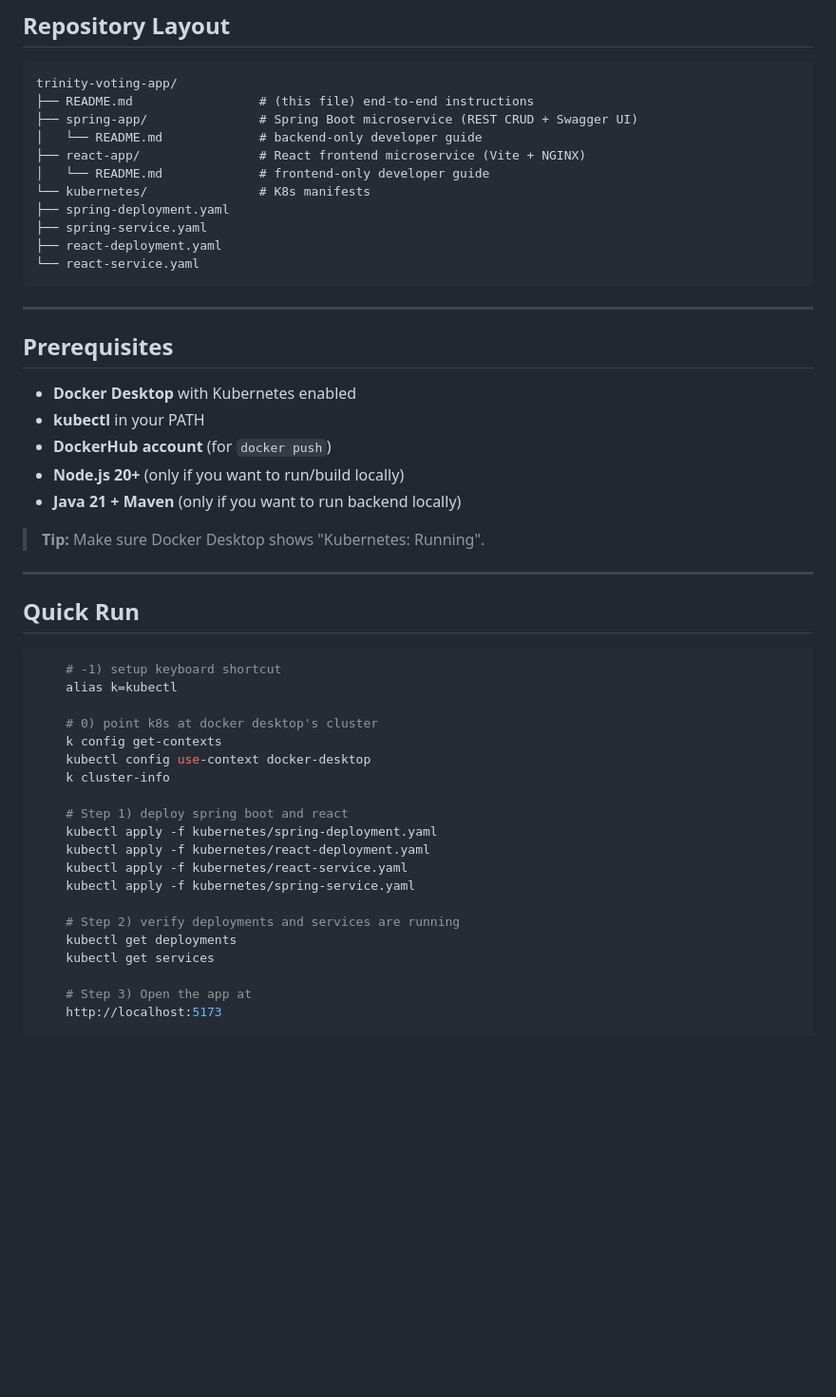
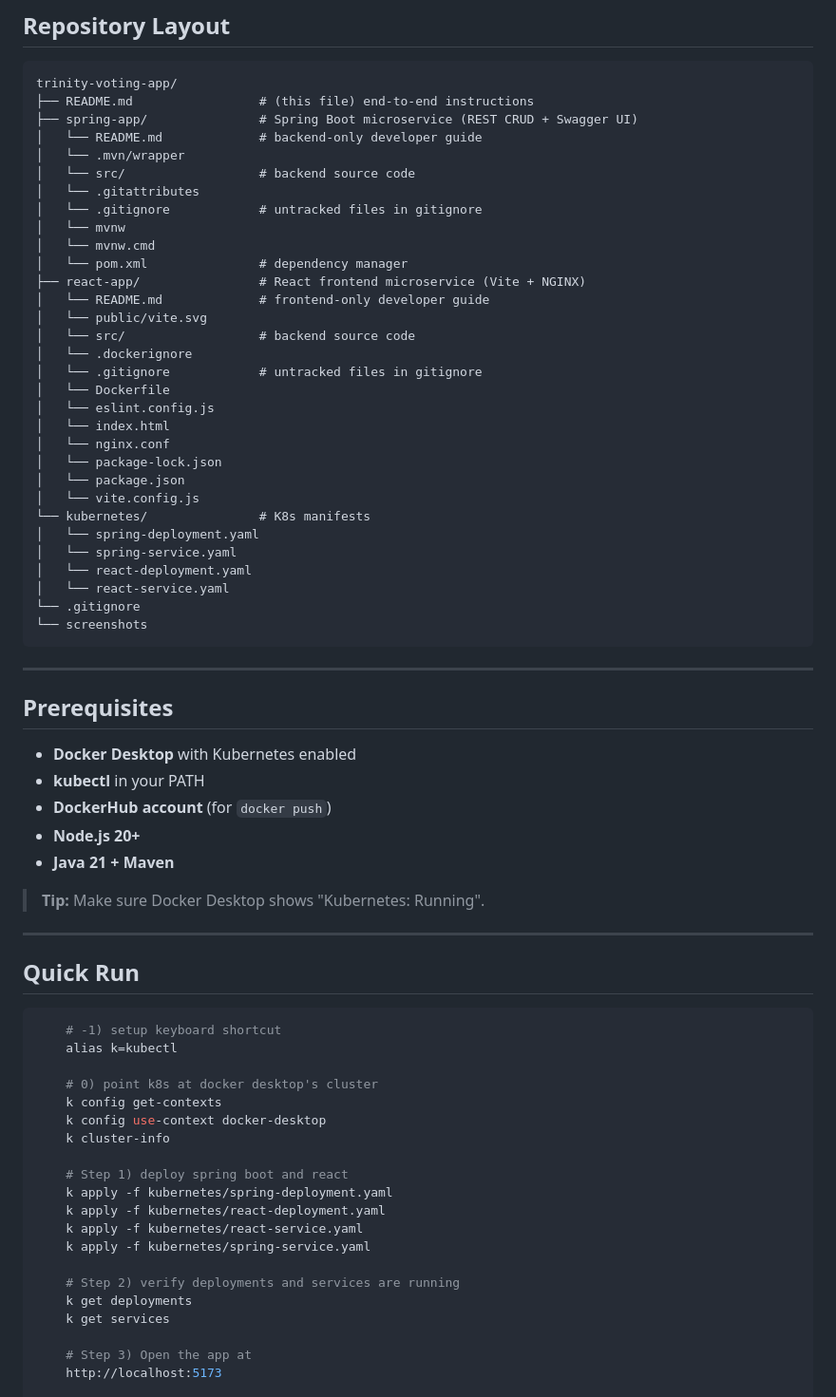
Before and after one commit to shamshertamang/trinity-voting-app, a Markdown page: README.md, the part around the change. Shown: that part at 95% size. Rendered like a GitHub page; blank space fills up the shorter version.

````diff
--- a/README.md
+++ b/README.md
@@ -9,13 +9,33 @@ trinity-voting-app/
 ├── README.md                 # (this file) end-to-end instructions
 ├── spring-app/               # Spring Boot microservice (REST CRUD + Swagger UI)
 │   └── README.md             # backend-only developer guide
+│   └── .mvn/wrapper
+│   └── src/                  # backend source code
+│   └── .gitattributes
+│   └── .gitignore            # untracked files in gitignore
+│   └── mvnw
+│   └── mvnw.cmd
+│   └── pom.xml               # dependency manager
 ├── react-app/                # React frontend microservice (Vite + NGINX)
 │   └── README.md             # frontend-only developer guide
+│   └── public/vite.svg
+│   └── src/                  # backend source code
+│   └── .dockerignore
+│   └── .gitignore            # untracked files in gitignore
+│   └── Dockerfile
+│   └── eslint.config.js
+│   └── index.html
+│   └── nginx.conf
+│   └── package-lock.json
+│   └── package.json
+│   └── vite.config.js
 └── kubernetes/               # K8s manifests
-├── spring-deployment.yaml
-├── spring-service.yaml
-├── react-deployment.yaml
-└── react-service.yaml
+│   └── spring-deployment.yaml
+│   └── spring-service.yaml
+│   └── react-deployment.yaml
+│   └── react-service.yaml
+└── .gitignore
+└── screenshots
 ```
 
 ---
@@ -25,8 +45,8 @@ trinity-voting-app/
 - **Docker Desktop** with Kubernetes enabled
 - **kubectl** in your PATH
 - **DockerHub account** (for `docker push`)
-- **Node.js 20+** (only if you want to run/build locally)
-- **Java 21 + Maven** (only if you want to run backend locally)
+- **Node.js 20+**
+- **Java 21 + Maven**
 
 > **Tip:** Make sure Docker Desktop shows "Kubernetes: Running".
 
@@ -40,18 +60,18 @@ trinity-voting-app/
 
     # 0) point k8s at docker desktop's cluster
     k config get-contexts
-    kubectl config use-context docker-desktop
+    k config use-context docker-desktop
     k cluster-info
 
     # Step 1) deploy spring boot and react
-    kubectl apply -f kubernetes/spring-deployment.yaml
-    kubectl apply -f kubernetes/react-deployment.yaml
-    kubectl apply -f kubernetes/react-service.yaml
-    kubectl apply -f kubernetes/spring-service.yaml
+    k apply -f kubernetes/spring-deployment.yaml
+    k apply -f kubernetes/react-deployment.yaml
+    k apply -f kubernetes/react-service.yaml
+    k apply -f kubernetes/spring-service.yaml
 
     # Step 2) verify deployments and services are running
-    kubectl get deployments
-    kubectl get services
+    k get deployments
+    k get services
 
     # Step 3) Open the app at
     http://localhost:5173
````
